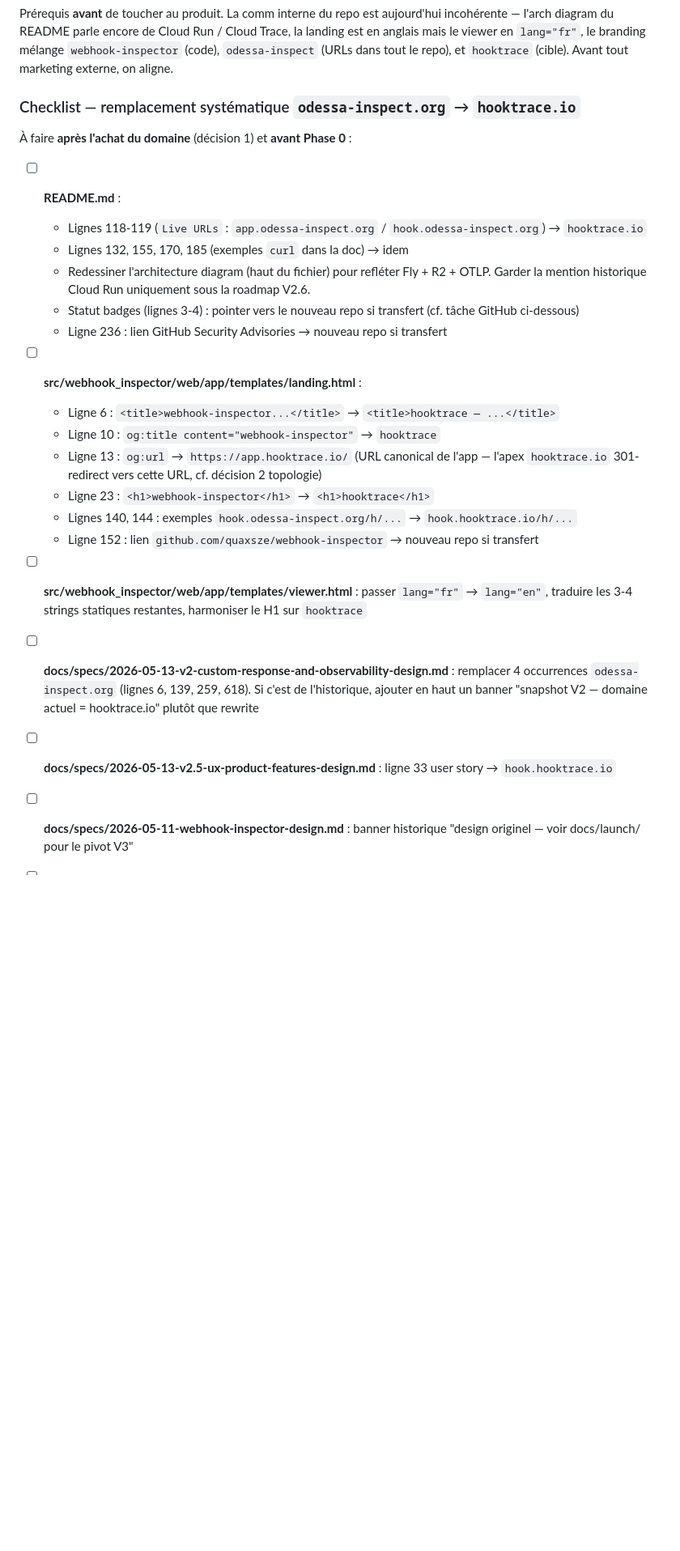
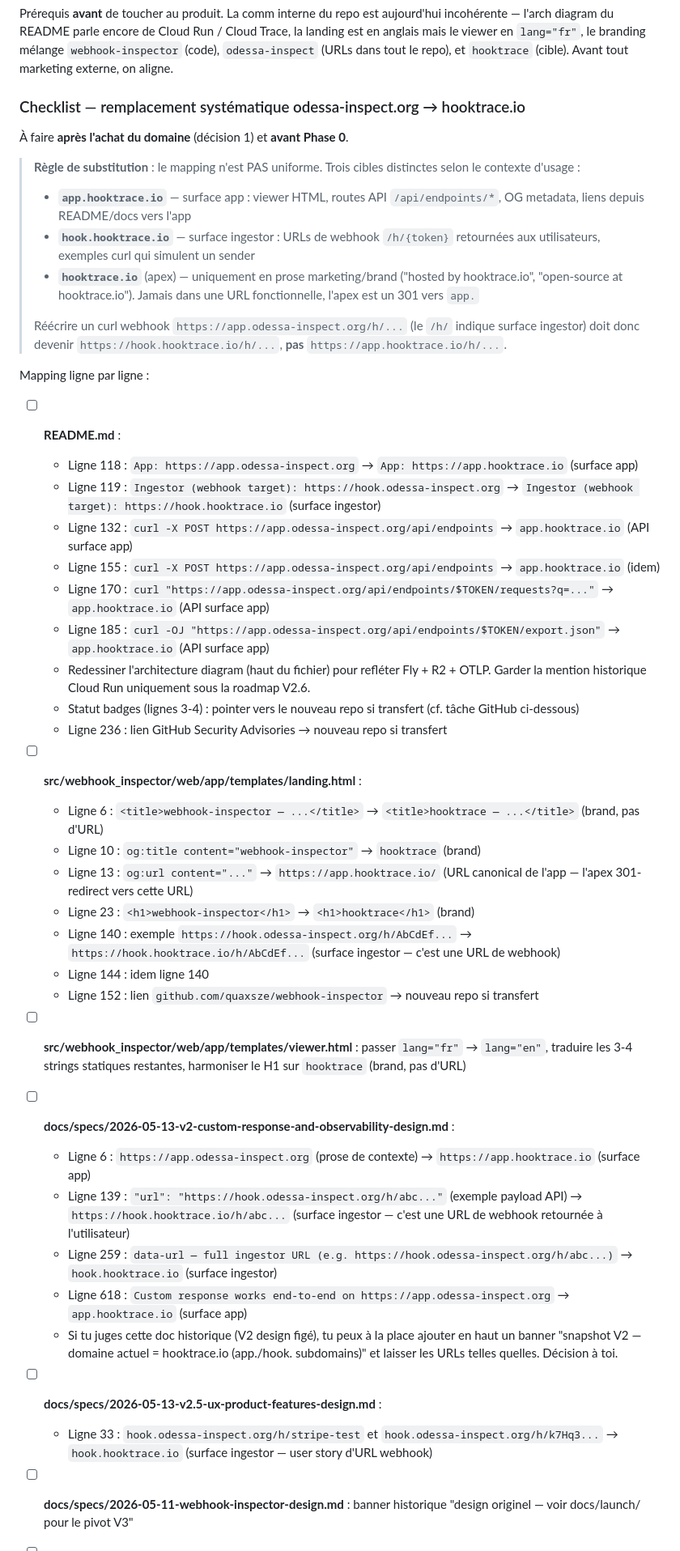
Before and after one commit to quaxsze/webhook-inspector, a Markdown page: docs/launch/2026-05-15-launch-plan.md, the part around one of its changes. Shown at 81% size. Drawn GitHub-style; blank space fills up the shorter version.

Commit message:
docs(launch): explicit app./hook. subdomain mapping in rebrand checklist
Previous wording ("odessa-inspect.org → hooktrace.io") was too coarse:
the actual replacement depends on the surface in each occurrence:

- app.hooktrace.io: viewer + /api/endpoints/* + OG metadata
- hook.hooktrace.io: /h/{token} webhook URLs returned to users
- hooktrace.io (apex): brand prose only, never a functional URL

Someone executing the checklist literally could have rewritten
`hook.odessa-inspect.org/h/...` (an ingestor URL example) as
`hooktrace.io/h/...` or `app.hooktrace.io/h/...` — both wrong,
since hook_base_url() in routes.py:71 emits `hook.<domain>` and
the apex 301-redirects to app., not hook.

Each occurrence now annotated with its surface (app/hook/brand) and
the exact replacement. Added a "post-rebrand verification" grep
command to catch missed lines.

```diff
--- a/docs/launch/2026-05-15-launch-plan.md
+++ b/docs/launch/2026-05-15-launch-plan.md
@@ -164,30 +164,51 @@ Acter explicitement avant Phase 2. Sans co-founder distribution, viser un object
 
 Prérequis **avant** de toucher au produit. La comm interne du repo est aujourd'hui incohérente — l'arch diagram du README parle encore de Cloud Run / Cloud Trace, la landing est en anglais mais le viewer en `lang="fr"`, le branding mélange `webhook-inspector` (code), `odessa-inspect` (URLs dans tout le repo), et `hooktrace` (cible). Avant tout marketing externe, on aligne.
 
-### Checklist — remplacement systématique `odessa-inspect.org` → `hooktrace.io`
+### Checklist — remplacement systématique odessa-inspect.org → hooktrace.io
 
-À faire **après l'achat du domaine** (décision 1) et **avant Phase 0** :
+À faire **après l'achat du domaine** (décision 1) et **avant Phase 0**.
+
+> **Règle de substitution** : le mapping n'est PAS uniforme. Trois cibles distinctes selon le contexte d'usage :
+>
+> - **`app.hooktrace.io`** — surface app : viewer HTML, routes API `/api/endpoints/*`, OG metadata, liens depuis README/docs vers l'app
+> - **`hook.hooktrace.io`** — surface ingestor : URLs de webhook `/h/{token}` retournées aux utilisateurs, exemples curl qui simulent un sender
+> - **`hooktrace.io`** (apex) — uniquement en prose marketing/brand ("hosted by hooktrace.io", "open-source at hooktrace.io"). Jamais dans une URL fonctionnelle, l'apex est un 301 vers `app.`
+>
+> Réécrire un curl webhook `https://app.odessa-inspect.org/h/...` (le `/h/` indique surface ingestor) doit donc devenir `https://hook.hooktrace.io/h/...`, **pas** `https://app.hooktrace.io/h/...`.
+
+Mapping ligne par ligne :
 
 - [ ] **README.md** :
-  - Lignes 118-119 (`Live URLs` : `app.odessa-inspect.org` / `hook.odessa-inspect.org`) → `hooktrace.io`
-  - Lignes 132, 155, 170, 185 (exemples `curl` dans la doc) → idem
+  - Ligne 118 : `App: https://app.odessa-inspect.org` → `App: https://app.hooktrace.io` (surface app)
+  - Ligne 119 : `Ingestor (webhook target): https://hook.odessa-inspect.org` → `Ingestor (webhook target): https://hook.hooktrace.io` (surface ingestor)
+  - Ligne 132 : `curl -X POST https://app.odessa-inspect.org/api/endpoints` → `app.hooktrace.io` (API surface app)
+  - Ligne 155 : `curl -X POST https://app.odessa-inspect.org/api/endpoints` → `app.hooktrace.io` (idem)
+  - Ligne 170 : `curl "https://app.odessa-inspect.org/api/endpoints/$TOKEN/requests?q=..."` → `app.hooktrace.io` (API surface app)
+  - Ligne 185 : `curl -OJ "https://app.odessa-inspect.org/api/endpoints/$TOKEN/export.json"` → `app.hooktrace.io` (API surface app)
   - Redessiner l'architecture diagram (haut du fichier) pour refléter Fly + R2 + OTLP. Garder la mention historique Cloud Run uniquement sous la roadmap V2.6.
   - Statut badges (lignes 3-4) : pointer vers le nouveau repo si transfert (cf. tâche GitHub ci-dessous)
   - Ligne 236 : lien GitHub Security Advisories → nouveau repo si transfert
 
 - [ ] **src/webhook_inspector/web/app/templates/landing.html** :
-  - Ligne 6 : `<title>webhook-inspector...</title>` → `<title>hooktrace — ...</title>`
-  - Ligne 10 : `og:title content="webhook-inspector"` → `hooktrace`
-  - Ligne 13 : `og:url` → `https://app.hooktrace.io/` (URL canonical de l'app — l'apex `hooktrace.io` 301-redirect vers cette URL, cf. décision 2 topologie)
-  - Ligne 23 : `<h1>webhook-inspector</h1>` → `<h1>hooktrace</h1>`
-  - Lignes 140, 144 : exemples `hook.odessa-inspect.org/h/...` → `hook.hooktrace.io/h/...`
+  - Ligne 6 : `<title>webhook-inspector — ...</title>` → `<title>hooktrace — ...</title>` (brand, pas d'URL)
+  - Ligne 10 : `og:title content="webhook-inspector"` → `hooktrace` (brand)
+  - Ligne 13 : `og:url content="..."` → `https://app.hooktrace.io/` (URL canonical de l'app — l'apex 301-redirect vers cette URL)
+  - Ligne 23 : `<h1>webhook-inspector</h1>` → `<h1>hooktrace</h1>` (brand)
+  - Ligne 140 : exemple `https://hook.odessa-inspect.org/h/AbCdEf...` → `https://hook.hooktrace.io/h/AbCdEf...` (surface ingestor — c'est une URL de webhook)
+  - Ligne 144 : idem ligne 140
   - Ligne 152 : lien `github.com/quaxsze/webhook-inspector` → nouveau repo si transfert
 
-- [ ] **src/webhook_inspector/web/app/templates/viewer.html** : passer `lang="fr"` → `lang="en"`, traduire les 3-4 strings statiques restantes, harmoniser le H1 sur `hooktrace`
+- [ ] **src/webhook_inspector/web/app/templates/viewer.html** : passer `lang="fr"` → `lang="en"`, traduire les 3-4 strings statiques restantes, harmoniser le H1 sur `hooktrace` (brand, pas d'URL)
 
-- [ ] **docs/specs/2026-05-13-v2-custom-response-and-observability-design.md** : remplacer 4 occurrences `odessa-inspect.org` (lignes 6, 139, 259, 618). Si c'est de l'historique, ajouter en haut un banner "snapshot V2 — domaine actuel = hooktrace.io" plutôt que rewrite
+- [ ] **docs/specs/2026-05-13-v2-custom-response-and-observability-design.md** :
+  - Ligne 6 : `https://app.odessa-inspect.org` (prose de contexte) → `https://app.hooktrace.io` (surface app)
+  - Ligne 139 : `"url": "https://hook.odessa-inspect.org/h/abc..."` (exemple payload API) → `https://hook.hooktrace.io/h/abc...` (surface ingestor — c'est une URL de webhook retournée à l'utilisateur)
+  - Ligne 259 : `data-url — full ingestor URL (e.g. https://hook.odessa-inspect.org/h/abc...)` → `hook.hooktrace.io` (surface ingestor)
+  - Ligne 618 : `Custom response works end-to-end on https://app.odessa-inspect.org` → `app.hooktrace.io` (surface app)
+  - Si tu juges cette doc historique (V2 design figé), tu peux à la place ajouter en haut un banner "snapshot V2 — domaine actuel = hooktrace.io (app./hook. subdomains)" et laisser les URLs telles quelles. Décision à toi.
 
-- [ ] **docs/specs/2026-05-13-v2.5-ux-product-features-design.md** : ligne 33 user story → `hook.hooktrace.io`
+- [ ] **docs/specs/2026-05-13-v2.5-ux-product-features-design.md** :
+  - Ligne 33 : `hook.odessa-inspect.org/h/stripe-test` et `hook.odessa-inspect.org/h/k7Hq3...` → `hook.hooktrace.io` (surface ingestor — user story d'URL webhook)
 
 - [ ] **docs/specs/2026-05-11-webhook-inspector-design.md** : banner historique "design originel — voir docs/launch/ pour le pivot V3"
 
```
Also changed, not shown: other parts of docs/launch/2026-05-15-launch-plan.md (+2 -0 lines).
